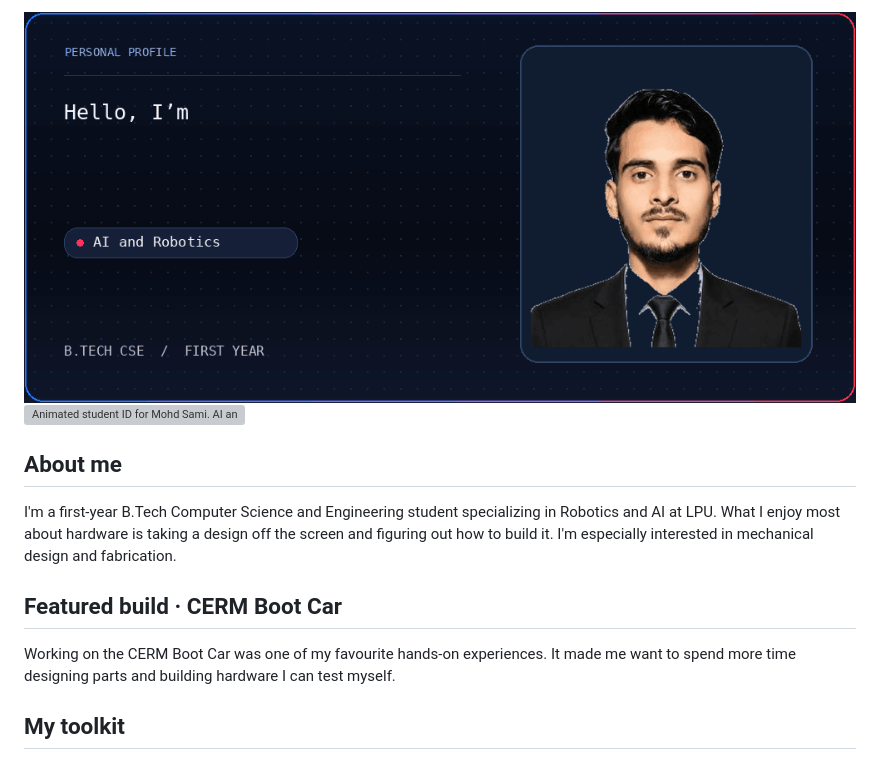
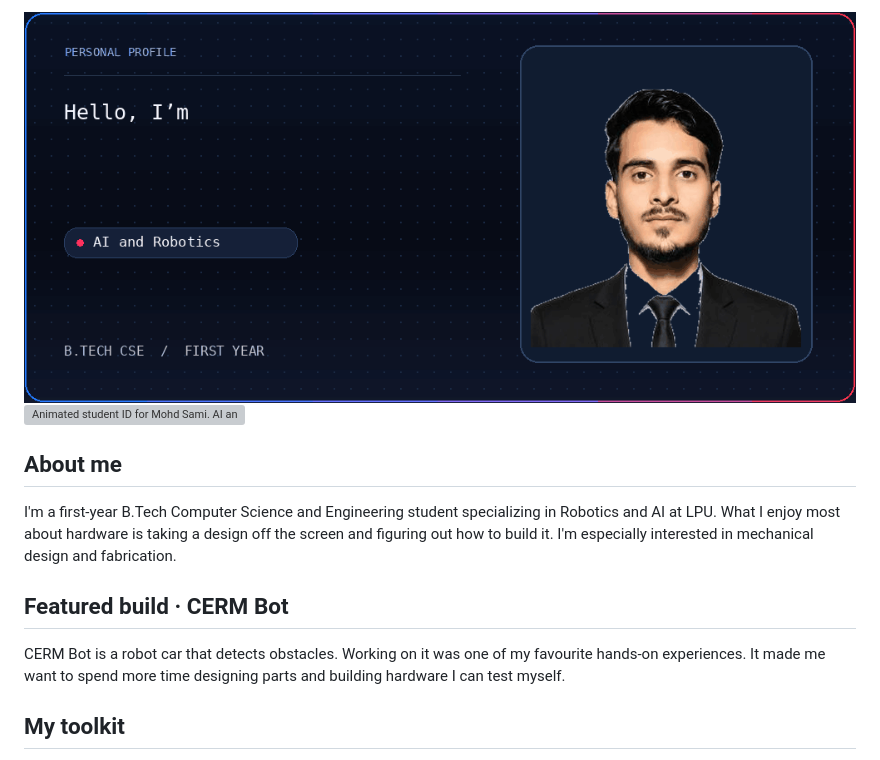
Before and after one commit to mohdsami82/mohdsami82, a Markdown page: README.md, the part around one of its changes. Rendered like a GitHub page; pictures changed too: assets/sami-hero.gif; grey boxes are pictures that could not be loaded.

Commit message:
Feature CERM Bot, an obstacle-detecting robot car

```diff
--- a/README.md
+++ b/README.md
@@ -1,2 +1,2 @@
-<img src="assets/sami-hero.gif" width="100%" alt="Mohd Sami, AI and Robotics student focused on hardware design and fabrication." />
+<img src="assets/sami-hero.gif?v=cerm-bot" width="100%" alt="Mohd Sami, AI and Robotics student focused on hardware design and fabrication." />
 
@@ -6,9 +6,9 @@
 
 I'm a first-year B.Tech Computer Science and Engineering student specializing in Robotics and AI at LPU. What I enjoy most about hardware is taking a design off the screen and figuring out how to build it. I'm especially interested in mechanical design and fabrication.
 
-## Featured build · CERM Boot Car
+## Featured build · CERM Bot
 
-Working on the CERM Boot Car was one of my favourite hands-on experiences. It made me want to spend more time designing parts and building hardware I can test myself.
+CERM Bot is a robot car that detects obstacles. Working on it was one of my favourite hands-on experiences. It made me want to spend more time designing parts and building hardware I can test myself.
 
 ## My toolkit
 
```
Also changed, not shown: other parts of README.md (+1 -1 lines), 1 other file.
